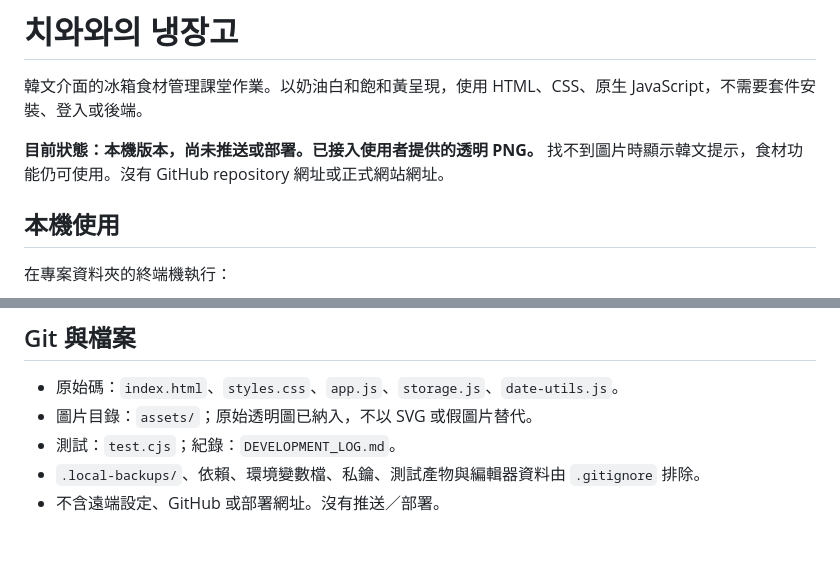
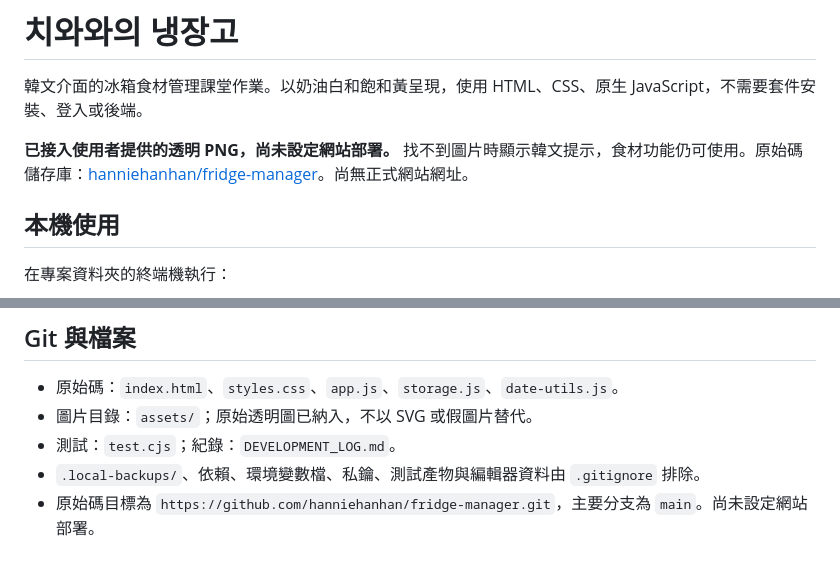
Before and after one commit to hanniehanhan/fridge-manager, a Markdown page: README.md, 2 parts joined by grey strips. GitHub-like rendering.

Commit message:
Document GitHub repository and upload checks

```diff
--- a/README.md
+++ b/README.md
@@ -2,7 +2,7 @@
 
 韓文介面的冰箱食材管理課堂作業。以奶油白和飽和黃呈現，使用 HTML、CSS、原生 JavaScript，不需要套件安裝、登入或後端。
 
-**目前狀態：本機版本，尚未推送或部署。已接入使用者提供的透明 PNG。** 找不到圖片時顯示韓文提示，食材功能仍可使用。沒有 GitHub repository 網址或正式網站網址。
+**已接入使用者提供的透明 PNG，尚未設定網站部署。** 找不到圖片時顯示韓文提示，食材功能仍可使用。原始碼儲存庫：[hanniehanhan/fridge-manager](https://github.com/hanniehanhan/fridge-manager)。尚無正式網站網址。
 
 ## 本機使用
 
@@ -74,4 +74,4 @@ node --check date-utils.js
 - 圖片目錄：`assets/`；原始透明圖已納入，不以 SVG 或假圖片替代。
 - 測試：`test.cjs`；紀錄：`DEVELOPMENT_LOG.md`。
 - `.local-backups/`、依賴、環境變數檔、私鑰、測試產物與編輯器資料由 `.gitignore` 排除。
-- 不含遠端設定、GitHub 或部署網址。沒有推送／部署。
+- 原始碼目標為 `https://github.com/hanniehanhan/fridge-manager.git`，主要分支為 `main`。尚未設定網站部署。
```
Also changed, not shown: DEVELOPMENT_LOG.md (+9 -0 lines).
